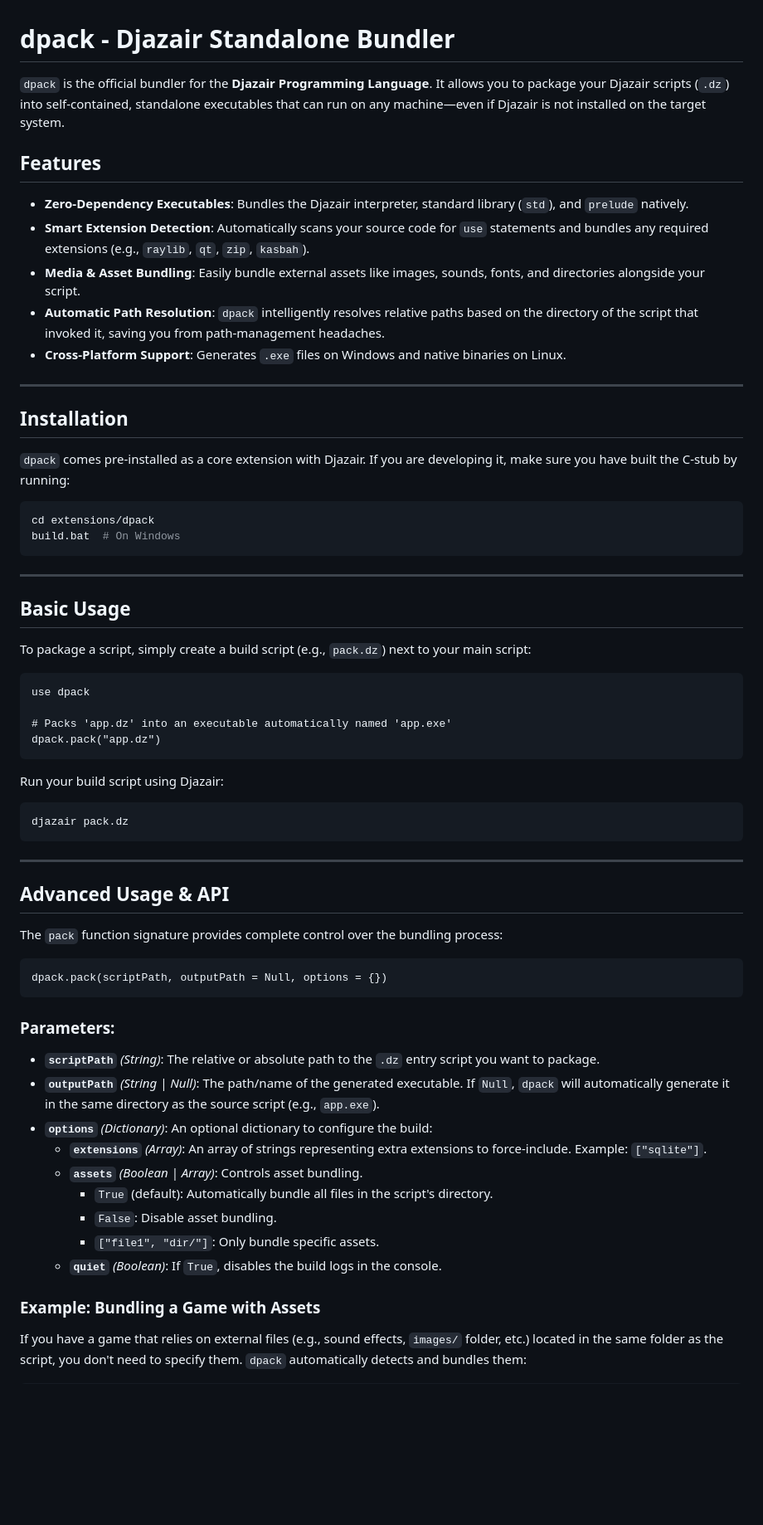
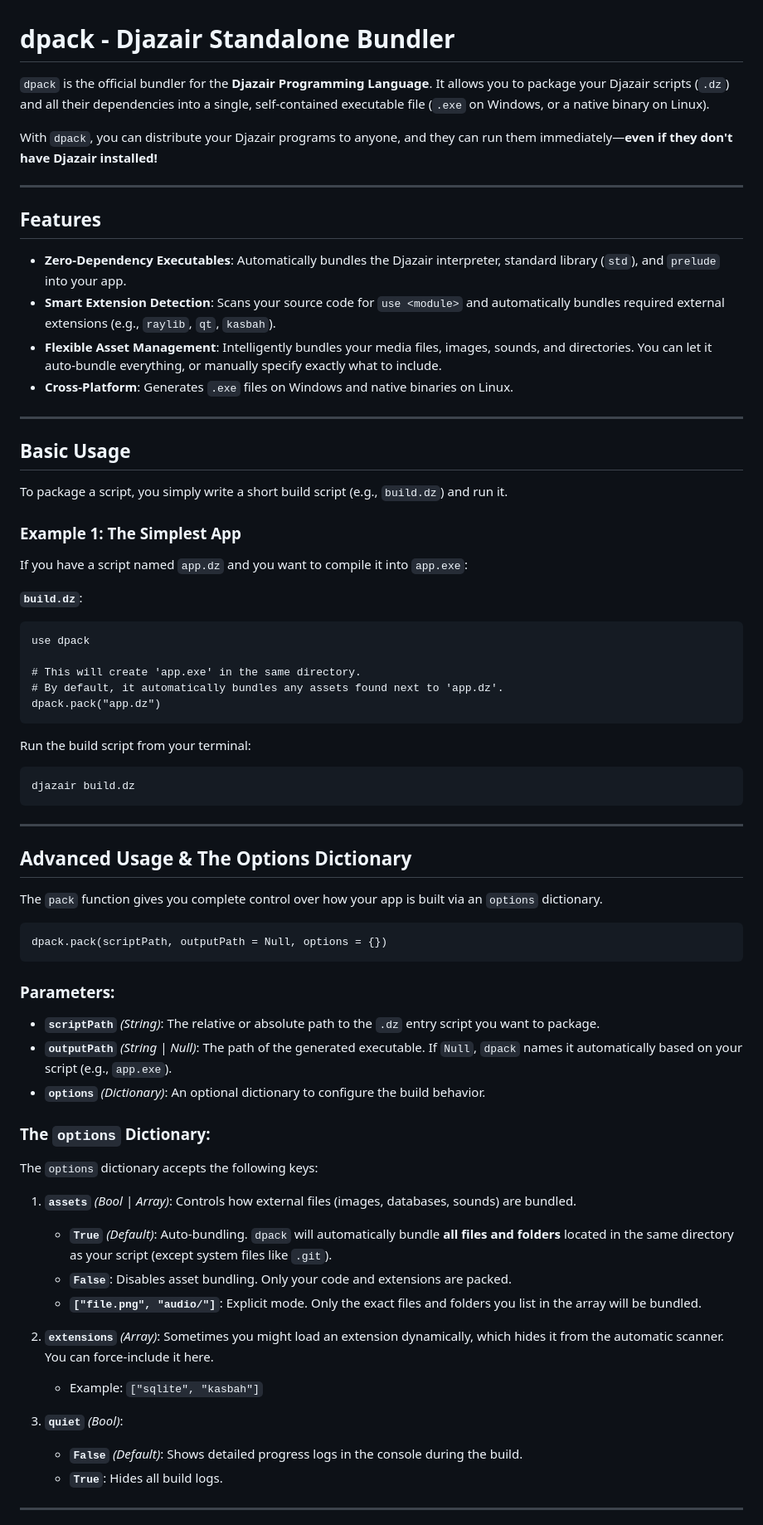
Before and after one commit to djazair-language/djazair-extensions, a Markdown page: dpack/README.md, the part around one of its changes. Shown at 83% size. Drawn GitHub-style; blank space fills up the shorter version.

Commit message:
Docs: Highly detailed rewrite of README.md for the new options API

````diff
--- a/dpack/README.md
+++ b/dpack/README.md
@@ -1,49 +1,45 @@
 # dpack - Djazair Standalone Bundler
 
-`dpack` is the official bundler for the **Djazair Programming Language**. It allows you to package your Djazair scripts (`.dz`) into self-contained, standalone executables that can run on any machine—even if Djazair is not installed on the target system.
+`dpack` is the official bundler for the **Djazair Programming Language**. It allows you to package your Djazair scripts (`.dz`) and all their dependencies into a single, self-contained executable file (`.exe` on Windows, or a native binary on Linux).
+
+With `dpack`, you can distribute your Djazair programs to anyone, and they can run them immediately—**even if they don't have Djazair installed!**
+
+---
 
 ## Features
 
-- **Zero-Dependency Executables**: Bundles the Djazair interpreter, standard library (`std`), and `prelude` natively.
-- **Smart Extension Detection**: Automatically scans your source code for `use` statements and bundles any required extensions (e.g., `raylib`, `qt`, `zip`, `kasbah`).
-- **Media & Asset Bundling**: Easily bundle external assets like images, sounds, fonts, and directories alongside your script.
-- **Automatic Path Resolution**: `dpack` intelligently resolves relative paths based on the directory of the script that invoked it, saving you from path-management headaches.
-- **Cross-Platform Support**: Generates `.exe` files on Windows and native binaries on Linux.
-
----
-
-## Installation
-
-`dpack` comes pre-installed as a core extension with Djazair. If you are developing it, make sure you have built the C-stub by running:
-
-```bash
-cd extensions/dpack
-build.bat  # On Windows
-```
+- **Zero-Dependency Executables**: Automatically bundles the Djazair interpreter, standard library (`std`), and `prelude` into your app.
+- **Smart Extension Detection**: Scans your source code for `use <module>` and automatically bundles required external extensions (e.g., `raylib`, `qt`, `kasbah`).
+- **Flexible Asset Management**: Intelligently bundles your media files, images, sounds, and directories. You can let it auto-bundle everything, or manually specify exactly what to include.
+- **Cross-Platform**: Generates `.exe` files on Windows and native binaries on Linux.
 
 ---
 
 ## Basic Usage
 
-To package a script, simply create a build script (e.g., `pack.dz`) next to your main script:
+To package a script, you simply write a short build script (e.g., `build.dz`) and run it.
 
+### Example 1: The Simplest App
+If you have a script named `app.dz` and you want to compile it into `app.exe`:
+
+**`build.dz`**:
 ```dz
 use dpack
 
-# Packs 'app.dz' into an executable automatically named 'app.exe'
+# This will create 'app.exe' in the same directory.
+# By default, it automatically bundles any assets found next to 'app.dz'.
 dpack.pack("app.dz")
 ```
-
-Run your build script using Djazair:
+Run the build script from your terminal:
 ```bash
-djazair pack.dz
+djazair build.dz
 ```
 
 ---
 
-## Advanced Usage & API
+## Advanced Usage & The Options Dictionary
 
-The `pack` function signature provides complete control over the bundling process:
+The `pack` function gives you complete control over how your app is built via an `options` dictionary.
 
 ```dz
 dpack.pack(scriptPath, outputPath = Null, options = {})
@@ -51,15 +47,23 @@ dpack.pack(scriptPath, outputPath = Null, options = {})
 
 ### Parameters:
 - **`scriptPath`** *(String)*: The relative or absolute path to the `.dz` entry script you want to package.
-- **`outputPath`** *(String | Null)*: The path/name of the generated executable. If `Null`, `dpack` will automatically generate it in the same directory as the source script (e.g., `app.exe`).
-- **`options`** *(Dictionary)*: An optional dictionary to configure the build:
-  - **`extensions`** *(Array)*: An array of strings representing extra extensions to force-include. Example: `["sqlite"]`.
-  - **`assets`** *(Boolean | Array)*: Controls asset bundling.
-    - `True` (default): Automatically bundle all files in the script's directory.
-    - `False`: Disable asset bundling.
-    - `["file1", "dir/"]`: Only bundle specific assets.
-  - **`quiet`** *(Boolean)*: If `True`, disables the build logs in the console.
+- **`outputPath`** *(String | Null)*: The path of the generated executable. If `Null`, `dpack` names it automatically based on your script (e.g., `app.exe`).
+- **`options`** *(Dictionary)*: An optional dictionary to configure the build behavior.
 
-### Example: Bundling a Game with Assets
+### The `options` Dictionary:
+The `options` dictionary accepts the following keys:
 
-If you have a game that relies on external files (e.g., sound effects, `images/` folder, etc.) located in the same folder as the script, you don't need to specify them. `dpack` automatically detects and bundles them:
+1. **`assets`** *(Bool | Array)*: Controls how external files (images, databases, sounds) are bundled.
+   - **`True`** *(Default)*: Auto-bundling. `dpack` will automatically bundle **all files and folders** located in the same directory as your script (except system files like `.git`).
+   - **`False`**: Disables asset bundling. Only your code and extensions are packed.
+   - **`["file.png", "audio/"]`**: Explicit mode. Only the exact files and folders you list in the array will be bundled.
+
+2. **`extensions`** *(Array)*: Sometimes you might load an extension dynamically, which hides it from the automatic scanner. You can force-include it here.
+   - Example: `["sqlite", "kasbah"]`
+
+3. **`quiet`** *(Bool)*:
+   - **`False`** *(Default)*: Shows detailed progress logs in the console during the build.
+   - **`True`**: Hides all build logs.
+
+---
+
````
Also changed, not shown: other parts of dpack/README.md (+24 -15 lines).
